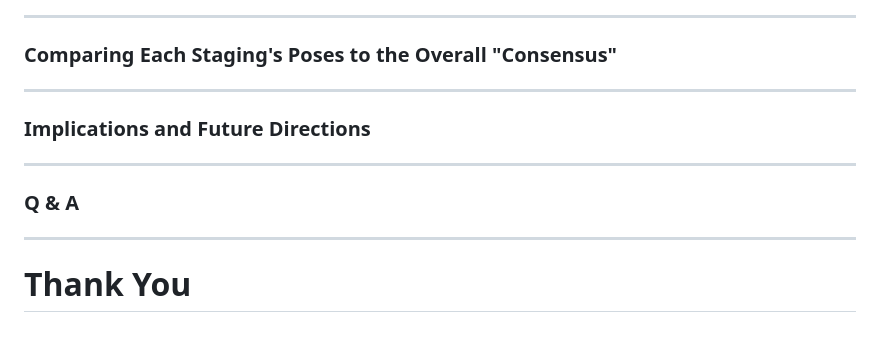
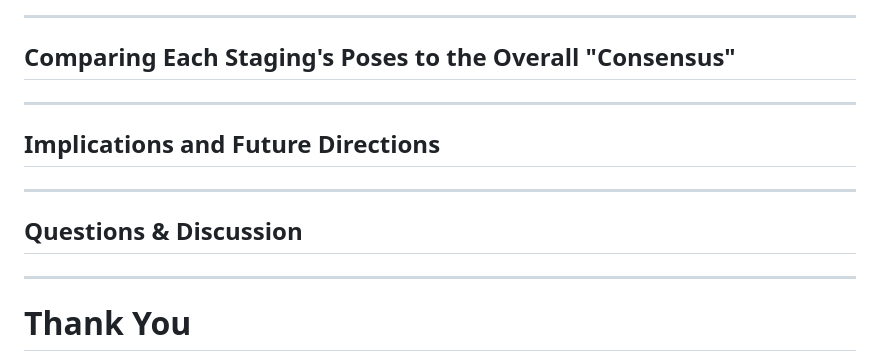
Before and after one commit to sul-cidr/mime-hai-seminar-slides, a Markdown page: slides.md, the part around the change printed below. Drawn GitHub-style; blank space fills up the shorter version.

Commit message:
Update most slide titles to use h2

```diff
--- a/slides.md
+++ b/slides.md
@@ -266,7 +267,7 @@ Sun, Jennifer J, Jiaping Zhao, Liang-Chieh Chen, Florian Schroff, Hartwig Adam a
 ---
 
 
-### Comparing Each Staging's Poses to the Overall "Consensus"
+## Comparing Each Staging's Poses to the Overall "Consensus"
 
 <section data-background-iframe="assets/bokeh/dg_poem_comparison.html"
          data-background-interactive>
@@ -275,13 +276,13 @@ Sun, Jennifer J, Jiaping Zhao, Liang-Chieh Chen, Florian Schroff, Hartwig Adam a
 ---
 
 
-### Implications and Future Directions
+## Implications and Future Directions
 
 
 ---
 
 
-### Q & A
+## Questions & Discussion
 
 
 ---
```
Also changed, not shown: other parts of slides.md (+20 -19 lines).
